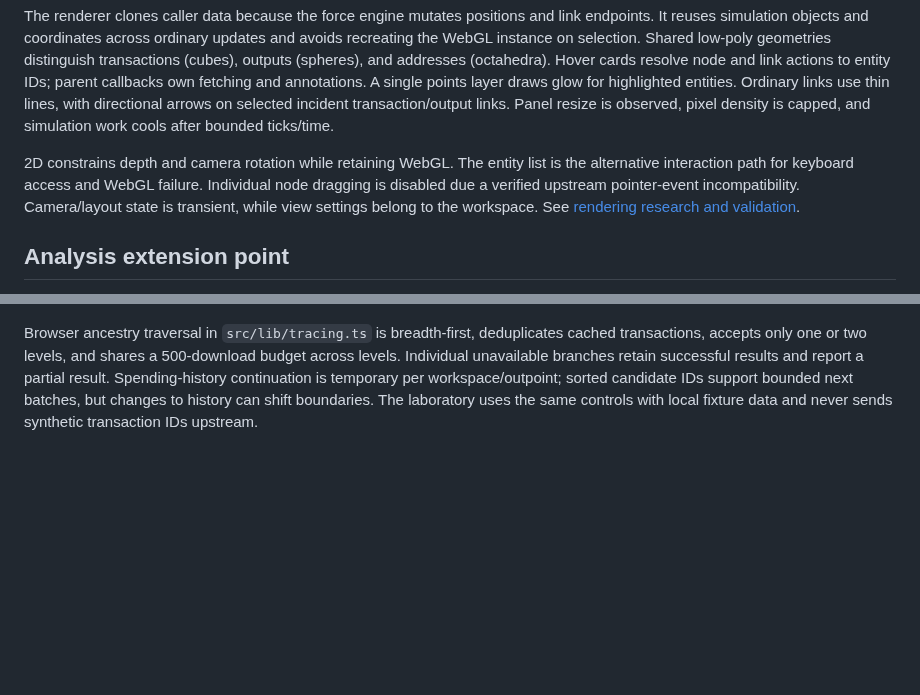
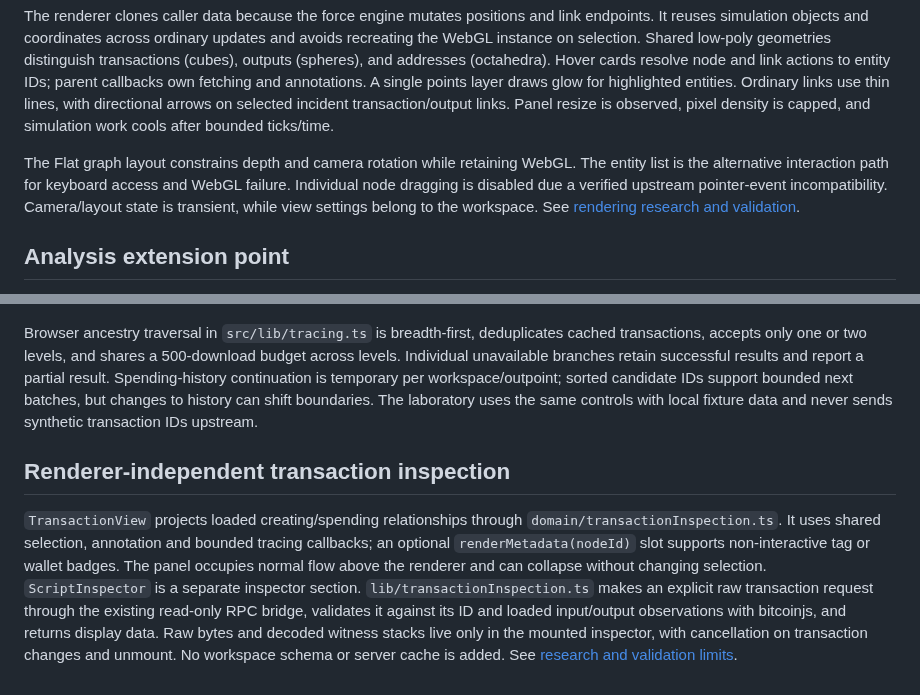
Before and after one commit to remcoros/chaingraph, a Markdown page: docs/architecture.md, 2 parts joined by grey strips. Drawn GitHub-style; blank space fills up the shorter version.

```diff
--- a/docs/architecture.md
+++ b/docs/architecture.md
@@ -60,7 +60,7 @@ The graph is derived from workspace transactions and annotations. Only active, n
 
 The renderer clones caller data because the force engine mutates positions and link endpoints. It reuses simulation objects and coordinates across ordinary updates and avoids recreating the WebGL instance on selection. Shared low-poly geometries distinguish transactions (cubes), outputs (spheres), and addresses (octahedra). Hover cards resolve node and link actions to entity IDs; parent callbacks own fetching and annotations. A single points layer draws glow for highlighted entities. Ordinary links use thin lines, with directional arrows on selected incident transaction/output links. Panel resize is observed, pixel density is capped, and simulation work cools after bounded ticks/time.
 
-2D constrains depth and camera rotation while retaining WebGL. The entity list is the alternative interaction path for keyboard access and WebGL failure. Individual node dragging is disabled due a verified upstream pointer-event incompatibility. Camera/layout state is transient, while view settings belong to the workspace. See [rendering research and validation](research/graph.md).
+The Flat graph layout constrains depth and camera rotation while retaining WebGL. The entity list is the alternative interaction path for keyboard access and WebGL failure. Individual node dragging is disabled due a verified upstream pointer-event incompatibility. Camera/layout state is transient, while view settings belong to the workspace. See [rendering research and validation](research/graph.md).
 
 ## Analysis extension point
 
@@ -79,3 +79,7 @@ Tests focus on protocol/security boundaries, derivation and encryption, domain b
 The graph received an isolated Chromium/SwiftShader smoke check with 3,001 frozen synthetic nodes and 3,000 links, React StrictMode, live controls, node picking, and context-loss fallback. This is functional rendering evidence, not a mobile-device or frame-rate benchmark. Overall automated and live-node validation belongs in the implementation report and persistent test suite.
 
 Browser ancestry traversal in `src/lib/tracing.ts` is breadth-first, deduplicates cached transactions, accepts only one or two levels, and shares a 500-download budget across levels. Individual unavailable branches retain successful results and report a partial result. Spending-history continuation is temporary per workspace/outpoint; sorted candidate IDs support bounded next batches, but changes to history can shift boundaries. The laboratory uses the same controls with local fixture data and never sends synthetic transaction IDs upstream.
+
+## Renderer-independent transaction inspection
+
+`TransactionView` projects loaded creating/spending relationships through `domain/transactionInspection.ts`. It uses shared selection, annotation and bounded tracing callbacks; an optional `renderMetadata(nodeId)` slot supports non-interactive tag or wallet badges. The panel occupies normal flow above the renderer and can collapse without changing selection. `ScriptInspector` is a separate inspector section. `lib/transactionInspection.ts` makes an explicit raw transaction request through the existing read-only RPC bridge, validates it against its ID and loaded input/output observations with bitcoinjs, and returns display data. Raw bytes and decoded witness stacks live only in the mounted inspector, with cancellation on transaction changes and unmount. No workspace schema or server cache is added. See [research and validation limits](research/transaction-inspection.md).
```
Also changed, not shown: README.md (+7 -1 lines), docs/research/transaction-inspection.md (added, +17 -0 lines), docs/reviews/transaction-inspection.md (added, +33 -0 lines), instructions.md (+6 -0 lines), docs/screenshots/transaction-inspection-before-fit.png (added), docs/screenshots/transaction-inspection-desktop.png (added), docs/screenshots/transaction-inspection-live.png (added), docs/screenshots/transaction-inspection-mobile.png (added), 9 other files.
